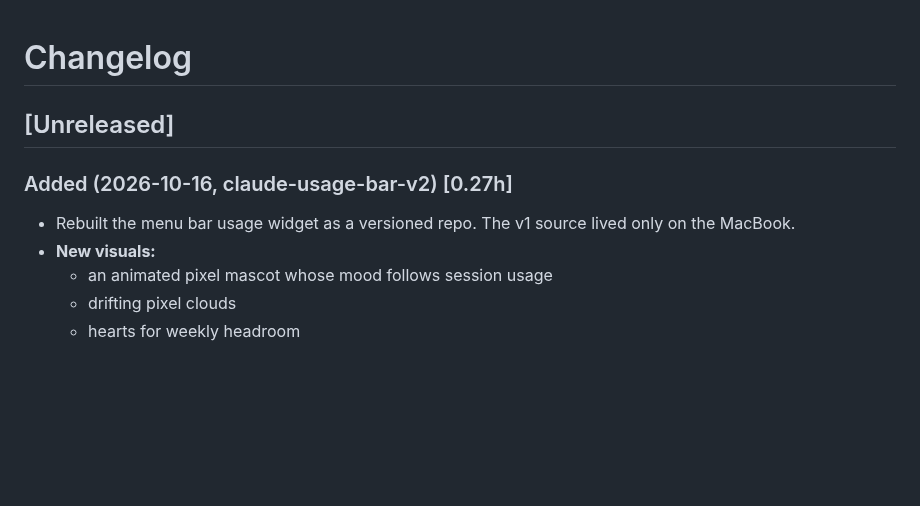
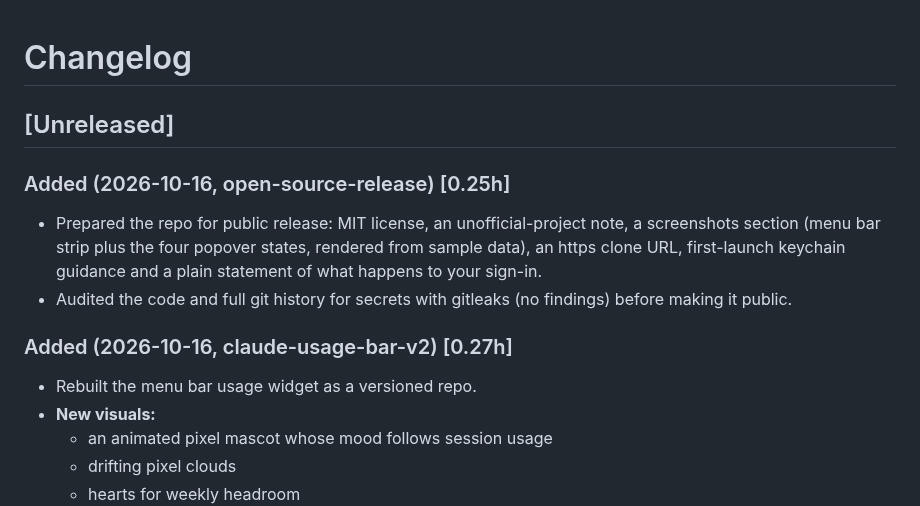
Before and after one commit to Kevinchamplin/claude-usage-bar, a Markdown page: CHANGELOG.md, the part around the change. GitHub-like rendering; blank space fills up the shorter version.

```diff
--- a/CHANGELOG.md
+++ b/CHANGELOG.md
@@ -2,8 +2,12 @@
 
 ## [Unreleased]
 
+### Added (2026-10-16, open-source-release) [0.25h]
+- Prepared the repo for public release: MIT license, an unofficial-project note, a screenshots section (menu bar strip plus the four popover states, rendered from sample data), an https clone URL, first-launch keychain guidance and a plain statement of what happens to your sign-in.
+- Audited the code and full git history for secrets with gitleaks (no findings) before making it public.
+
 ### Added (2026-10-16, claude-usage-bar-v2) [0.27h]
-- Rebuilt the menu bar usage widget as a versioned repo. The v1 source lived only on the MacBook.
+- Rebuilt the menu bar usage widget as a versioned repo.
 - **New visuals:**
   - an animated pixel mascot whose mood follows session usage
   - drifting pixel clouds
```
Also changed, not shown: README.md (+44 -9 lines), docs/critical.png (deleted), docs/screenshots/asleep.png (added), docs/screenshots/critical.png (added), docs/screenshots/menubar.png (added), docs/screenshots/normal.png (added), docs/screenshots/warning.png (added), 1 other file.
